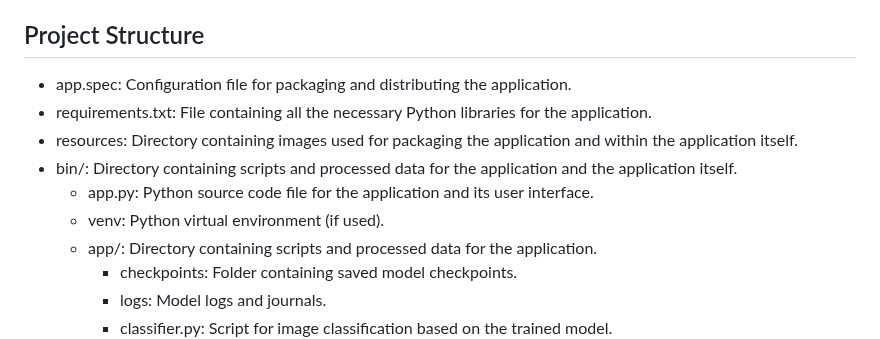
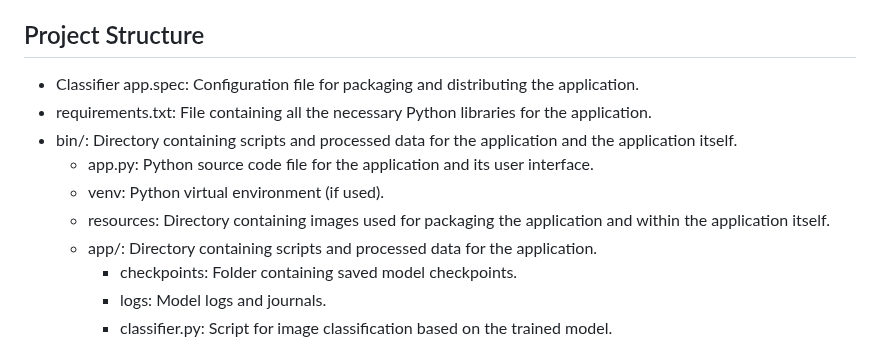
Before and after one commit to StilUSoff/Classifier_of_DICOM_files, a Markdown page: Readme.md, the part around the change. GitHub-like rendering.

```diff
--- a/Readme.md
+++ b/Readme.md
@@ -10,12 +10,12 @@
 
 ## Project Structure
 
-+ app.spec: Configuration file for packaging and distributing the application.
++ Classifier app.spec: Configuration file for packaging and distributing the application.
 + requirements.txt: File containing all the necessary Python libraries for the application.
-+ resources: Directory containing images used for packaging the application and within the application itself.
 + bin/: Directory containing scripts and processed data for the application and the application itself.
    + app.py: Python source code file for the application and its user interface.
    + venv: Python virtual environment (if used).
+   + resources: Directory containing images used for packaging the application and within the application itself.
    + app/: Directory containing scripts and processed data for the application.
       + checkpoints: Folder containing saved model checkpoints.
       + logs: Model logs and journals.
```
